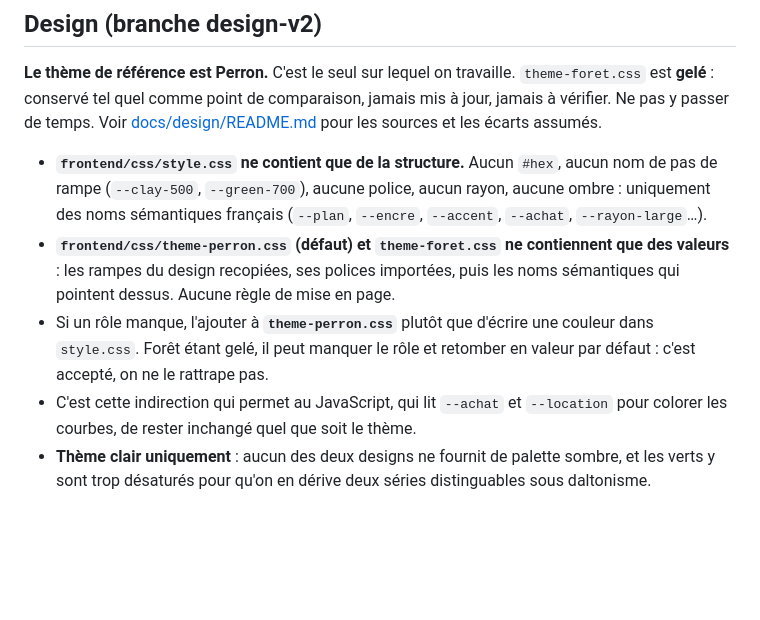
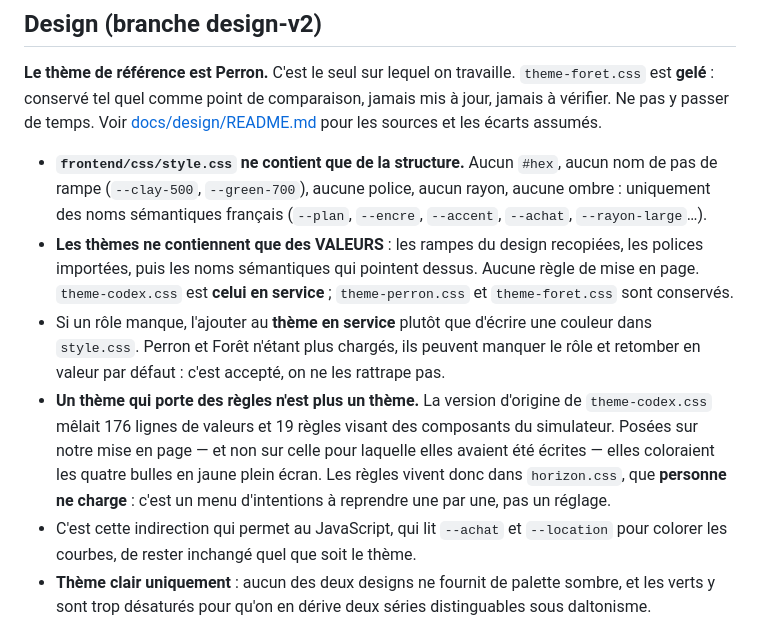
Before and after one commit to Colecalu/simulateur-achat-rp, a Markdown page: docs/conventions-ui.md, the part around the change. Drawn GitHub-style; blank space fills up the shorter version.

```diff
--- a/docs/conventions-ui.md
+++ b/docs/conventions-ui.md
@@ -21,12 +21,18 @@ les écarts assumés.
 - **`frontend/css/style.css` ne contient que de la structure.** Aucun `#hex`, aucun nom de pas
   de rampe (`--clay-500`, `--green-700`), aucune police, aucun rayon, aucune ombre : uniquement
   des noms sémantiques français (`--plan`, `--encre`, `--accent`, `--achat`, `--rayon-large`…).
-- **`frontend/css/theme-perron.css` (défaut) et `theme-foret.css` ne contiennent que des
-  valeurs** : les rampes du design recopiées, ses polices importées, puis les noms sémantiques
-  qui pointent dessus. Aucune règle de mise en page.
-- Si un rôle manque, l'ajouter à **`theme-perron.css`** plutôt que d'écrire une couleur dans
-  `style.css`. Forêt étant gelé, il peut manquer le rôle et retomber en valeur par défaut : c'est
-  accepté, on ne le rattrape pas.
+- **Les thèmes ne contiennent que des VALEURS** : les rampes du design recopiées, les polices
+  importées, puis les noms sémantiques qui pointent dessus. Aucune règle de mise en page.
+  `theme-codex.css` est **celui en service** ; `theme-perron.css` et `theme-foret.css` sont
+  conservés.
+- Si un rôle manque, l'ajouter au **thème en service** plutôt que d'écrire une couleur dans
+  `style.css`. Perron et Forêt n'étant plus chargés, ils peuvent manquer le rôle et retomber en
+  valeur par défaut : c'est accepté, on ne les rattrape pas.
+- **Un thème qui porte des règles n'est plus un thème.** La version d'origine de `theme-codex.css`
+  mêlait 176 lignes de valeurs et 19 règles visant des composants du simulateur. Posées sur notre
+  mise en page — et non sur celle pour laquelle elles avaient été écrites — elles coloraient les
+  quatre bulles en jaune plein écran. Les règles vivent donc dans `horizon.css`, que **personne ne
+  charge** : c'est un menu d'intentions à reprendre une par une, pas un réglage.
 - C'est cette indirection qui permet au JavaScript, qui lit `--achat` et `--location` pour
   colorer les courbes, de rester inchangé quel que soit le thème.
 - **Thème clair uniquement** : aucun des deux designs ne fournit de palette sombre, et les
```
Also changed, not shown: CLAUDE.md (+92 -2 lines).
